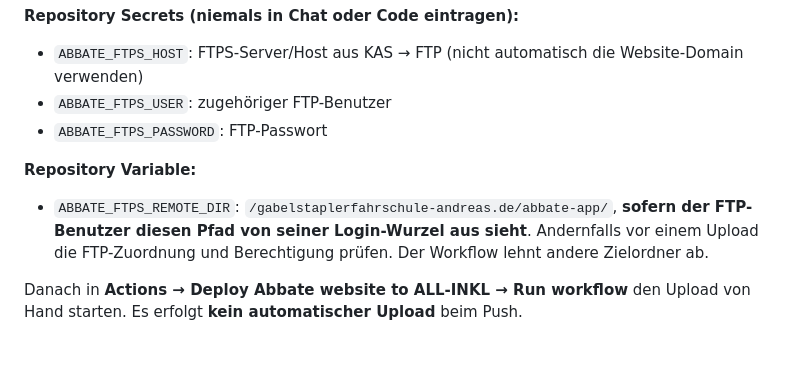
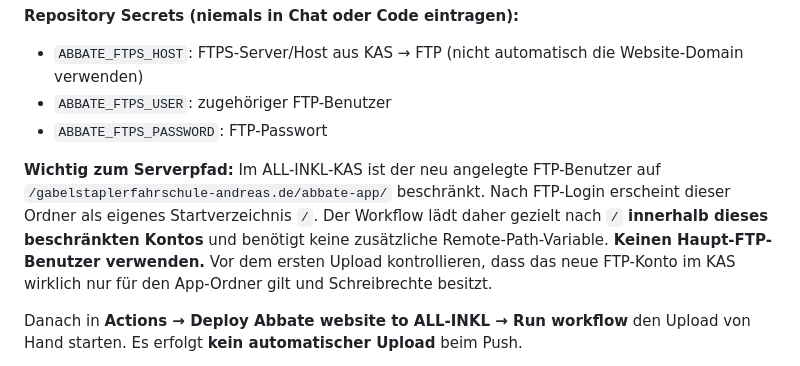
Before and after one commit to Cra4Zzy/Andreas-app, a Markdown page: docs/custom-domain.md, the part around the change. Rendered like a GitHub page.

Commit message:
Align ALL-INKL deployment guide with dedicated FTP account chroot root

```diff
--- a/docs/custom-domain.md
+++ b/docs/custom-domain.md
@@ -33,9 +33,13 @@ Voraussetzungen in **GitHub Repository → Settings → Secrets and variables
 - `ABBATE_FTPS_USER`: zugehöriger FTP-Benutzer
 - `ABBATE_FTPS_PASSWORD`: FTP-Passwort
 
-**Repository Variable:**
-
-- `ABBATE_FTPS_REMOTE_DIR`: `/gabelstaplerfahrschule-andreas.de/abbate-app/`, **sofern der FTP-Benutzer diesen Pfad von seiner Login-Wurzel aus sieht**. Andernfalls vor einem Upload die FTP-Zuordnung und Berechtigung prüfen. Der Workflow lehnt andere Zielordner ab.
+**Wichtig zum Serverpfad:** Im ALL-INKL-KAS ist der neu angelegte FTP-Benutzer auf
+`/gabelstaplerfahrschule-andreas.de/abbate-app/` beschränkt. Nach FTP-Login
+erscheint dieser Ordner als eigenes Startverzeichnis `/`. Der Workflow lädt
+daher gezielt nach `/` **innerhalb dieses beschränkten Kontos** und benötigt
+keine zusätzliche Remote-Path-Variable. **Keinen Haupt-FTP-Benutzer verwenden.**
+Vor dem ersten Upload kontrollieren, dass das neue FTP-Konto im KAS wirklich
+nur für den App-Ordner gilt und Schreibrechte besitzt.
 
 Danach in **Actions → Deploy Abbate website to ALL-INKL → Run workflow**
 den Upload von Hand starten. Es erfolgt **kein automatischer Upload**
```
